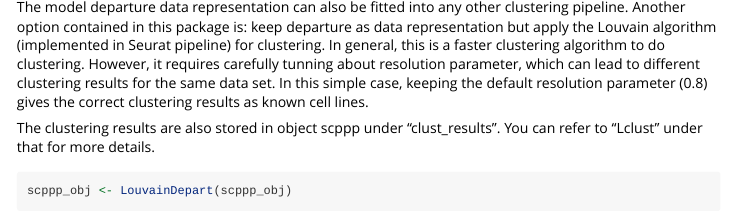
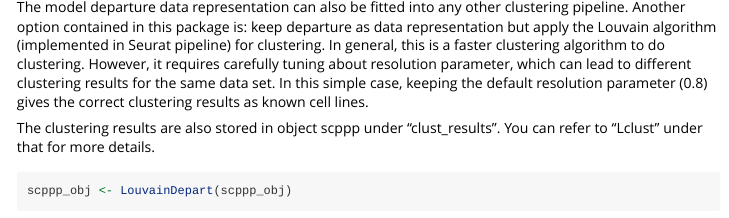
Before and after one commit to jtlandis/scpoisson, an R Markdown document (vignettes/scpoissonmodel.Rmd): the page in a window 1100 px wide, from 2780 px down. Rendered offline with R 4.5, knitr and Pandoc, with nearby package versions; some code elsewhere in the file could not run offline.

Commit message:
fix spelling issues

````diff
--- a/vignettes/scpoissonmodel.Rmd
+++ b/vignettes/scpoissonmodel.Rmd
@@ -71,7 +71,7 @@ table(clust_res[,2])
 
 ```
 
-The model departure data representation can also be fitted into any other clustering pipeline. Another option contained in this package is: keep departure as data representation but apply the Louvain algorithm (implemented in Seurat pipeline) for clustering. In general, this is a faster clustering algorithm to do clustering. However, it requires carefully tunning about resolution parameter, which can lead to different clustering results for the same data set. In this simple case, keeping the default resolution parameter (0.8) gives the correct clustering results as known cell lines.
+The model departure data representation can also be fitted into any other clustering pipeline. Another option contained in this package is: keep departure as data representation but apply the Louvain algorithm (implemented in Seurat pipeline) for clustering. In general, this is a faster clustering algorithm to do clustering. However, it requires carefully tuning about resolution parameter, which can lead to different clustering results for the same data set. In this simple case, keeping the default resolution parameter (0.8) gives the correct clustering results as known cell lines.
 
 The clustering results are also stored in object scppp under "clust_results". You can refer to "Lclust" under that for more details.
 
````
Also changed, not shown: R/qq_env_small.R (+6 -6 lines), R/utils.R (+4 -4 lines), 10 other files.
